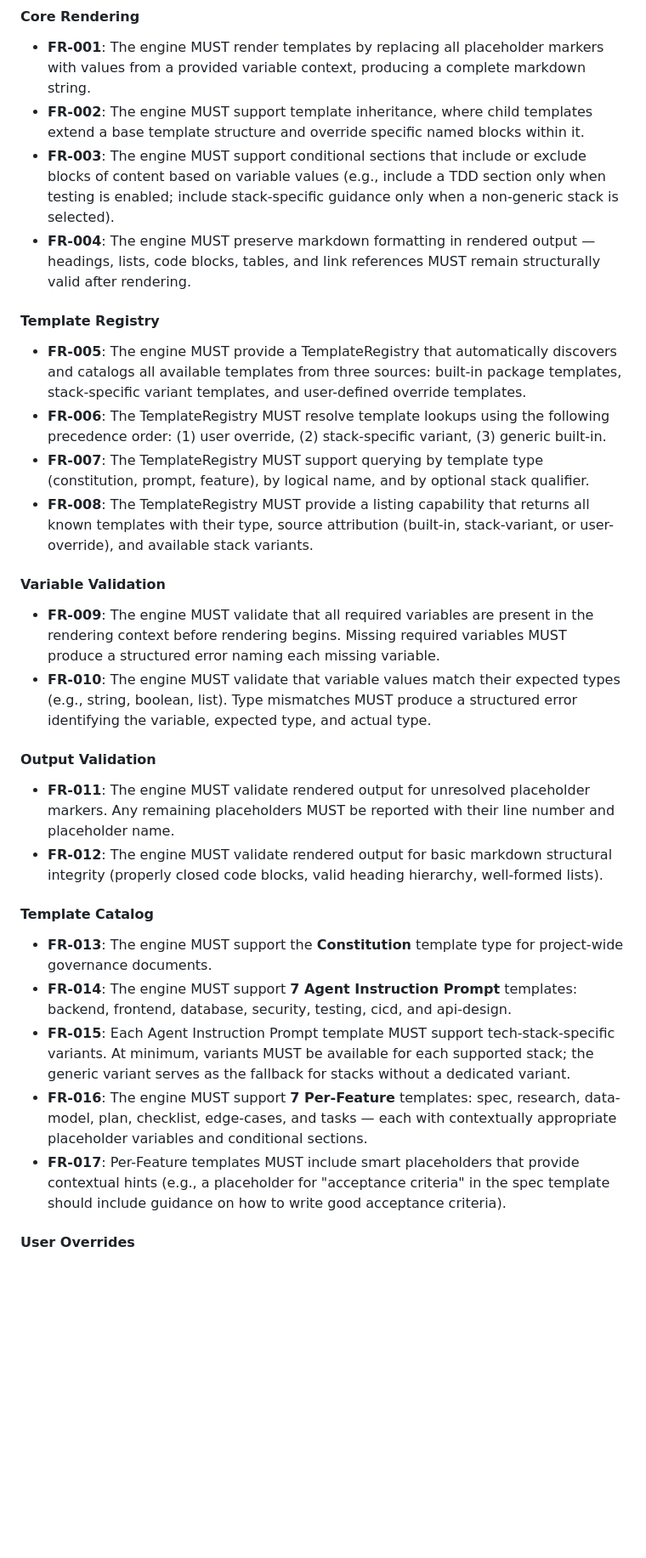
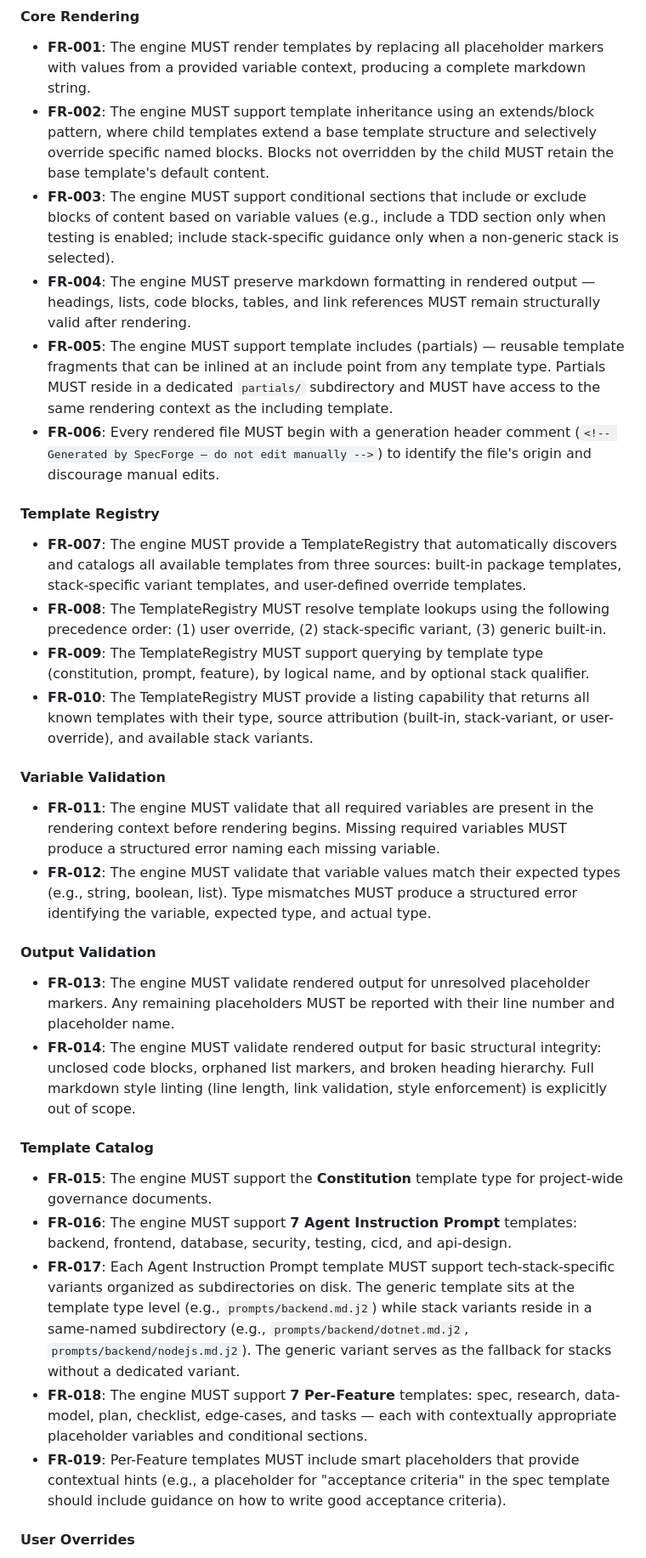
Before and after one commit to Nandakumar333/SpecForge, a Markdown page: specs/002-template-rendering-engine/spec.md, the part around one of its changes. Shown at 85% size. Rendered like a GitHub page; blank space fills up the shorter version.

```diff
--- a/specs/002-template-rendering-engine/spec.md
+++ b/specs/002-template-rendering-engine/spec.md
@@ -115,34 +128,36 @@ SpecForge needs to validate that every rendered template produces well-formed ou
 #### Core Rendering
 
 - **FR-001**: The engine MUST render templates by replacing all placeholder markers with values from a provided variable context, producing a complete markdown string.
-- **FR-002**: The engine MUST support template inheritance, where child templates extend a base template structure and override specific named blocks within it.
+- **FR-002**: The engine MUST support template inheritance using an extends/block pattern, where child templates extend a base template structure and selectively override specific named blocks. Blocks not overridden by the child MUST retain the base template's default content.
 - **FR-003**: The engine MUST support conditional sections that include or exclude blocks of content based on variable values (e.g., include a TDD section only when testing is enabled; include stack-specific guidance only when a non-generic stack is selected).
 - **FR-004**: The engine MUST preserve markdown formatting in rendered output — headings, lists, code blocks, tables, and link references MUST remain structurally valid after rendering.
+- **FR-005**: The engine MUST support template includes (partials) — reusable template fragments that can be inlined at an include point from any template type. Partials MUST reside in a dedicated `partials/` subdirectory and MUST have access to the same rendering context as the including template.
+- **FR-006**: Every rendered file MUST begin with a generation header comment (`<!-- Generated by SpecForge — do not edit manually -->`) to identify the file's origin and discourage manual edits.
 
 #### Template Registry
 
-- **FR-005**: The engine MUST provide a TemplateRegistry that automatically discovers and catalogs all available templates from three sources: built-in package templates, stack-specific variant templates, and user-defined override templates.
-- **FR-006**: The TemplateRegistry MUST resolve template lookups using the following precedence order: (1) user override, (2) stack-specific variant, (3) generic built-in.
-- **FR-007**: The TemplateRegistry MUST support querying by template type (constitution, prompt, feature), by logical name, and by optional stack qualifier.
-- **FR-008**: The TemplateRegistry MUST provide a listing capability that returns all known templates with their type, source attribution (built-in, stack-variant, or user-override), and available stack variants.
+- **FR-007**: The engine MUST provide a TemplateRegistry that automatically discovers and catalogs all available templates from three sources: built-in package templates, stack-specific variant templates, and user-defined override templates.
+- **FR-008**: The TemplateRegistry MUST resolve template lookups using the following precedence order: (1) user override, (2) stack-specific variant, (3) generic built-in.
+- **FR-009**: The TemplateRegistry MUST support querying by template type (constitution, prompt, feature), by logical name, and by optional stack qualifier.
+- **FR-010**: The TemplateRegistry MUST provide a listing capability that returns all known templates with their type, source attribution (built-in, stack-variant, or user-override), and available stack variants.
 
 #### Variable Validation
 
-- **FR-009**: The engine MUST validate that all required variables are present in the rendering context before rendering begins. Missing required variables MUST produce a structured error naming each missing variable.
-- **FR-010**: The engine MUST validate that variable values match their expected types (e.g., string, boolean, list). Type mismatches MUST produce a structured error identifying the variable, expected type, and actual type.
+- **FR-011**: The engine MUST validate that all required variables are present in the rendering context before rendering begins. Missing required variables MUST produce a structured error naming each missing variable.
+- **FR-012**: The engine MUST validate that variable values match their expected types (e.g., string, boolean, list). Type mismatches MUST produce a structured error identifying the variable, expected type, and actual type.
 
 #### Output Validation
 
-- **FR-011**: The engine MUST validate rendered output for unresolved placeholder markers. Any remaining placeholders MUST be reported with their line number and placeholder name.
-- **FR-012**: The engine MUST validate rendered output for basic markdown structural integrity (properly closed code blocks, valid heading hierarchy, well-formed lists).
+- **FR-013**: The engine MUST validate rendered output for unresolved placeholder markers. Any remaining placeholders MUST be reported with their line number and placeholder name.
+- **FR-014**: The engine MUST validate rendered output for basic structural integrity: unclosed code blocks, orphaned list markers, and broken heading hierarchy. Full markdown style linting (line length, link validation, style enforcement) is explicitly out of scope.
 
 #### Template Catalog
 
-- **FR-013**: The engine MUST support the **Constitution** template type for project-wide governance documents.
-- **FR-014**: The engine MUST support **7 Agent Instruction Prompt** templates: backend, frontend, database, security, testing, cicd, and api-design.
-- **FR-015**: Each Agent Instruction Prompt template MUST support tech-stack-specific variants. At minimum, variants MUST be available for each supported stack; the generic variant serves as the fallback for stacks without a dedicated variant.
-- **FR-016**: The engine MUST support **7 Per-Feature** templates: spec, research, data-model, plan, checklist, edge-cases, and tasks — each with contextually appropriate placeholder variables and conditional sections.
-- **FR-017**: Per-Feature templates MUST include smart placeholders that provide contextual hints (e.g., a placeholder for "acceptance criteria" in the spec template should include guidance on how to write good acceptance criteria).
+- **FR-015**: The engine MUST support the **Constitution** template type for project-wide governance documents.
+- **FR-016**: The engine MUST support **7 Agent Instruction Prompt** templates: backend, frontend, database, security, testing, cicd, and api-design.
+- **FR-017**: Each Agent Instruction Prompt template MUST support tech-stack-specific variants organized as subdirectories on disk. The generic template sits at the template type level (e.g., `prompts/backend.md.j2`) while stack variants reside in a same-named subdirectory (e.g., `prompts/backend/dotnet.md.j2`, `prompts/backend/nodejs.md.j2`). The generic variant serves as the fallback for stacks without a dedicated variant.
+- **FR-018**: The engine MUST support **7 Per-Feature** templates: spec, research, data-model, plan, checklist, edge-cases, and tasks — each with contextually appropriate placeholder variables and conditional sections.
+- **FR-019**: Per-Feature templates MUST include smart placeholders that provide contextual hints (e.g., a placeholder for "acceptance criteria" in the spec template should include guidance on how to write good acceptance criteria).
 
 #### User Overrides
 
```
Also changed, not shown: other parts of specs/002-template-rendering-engine/spec.md (+24 -5 lines), 1 other file.
